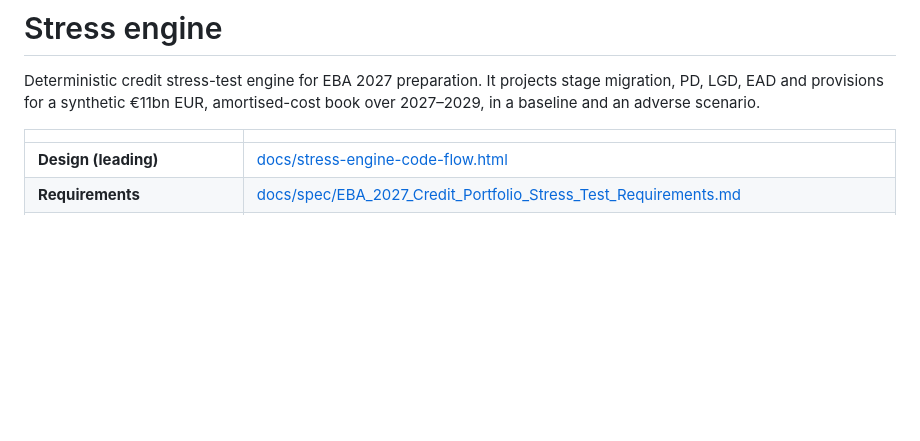
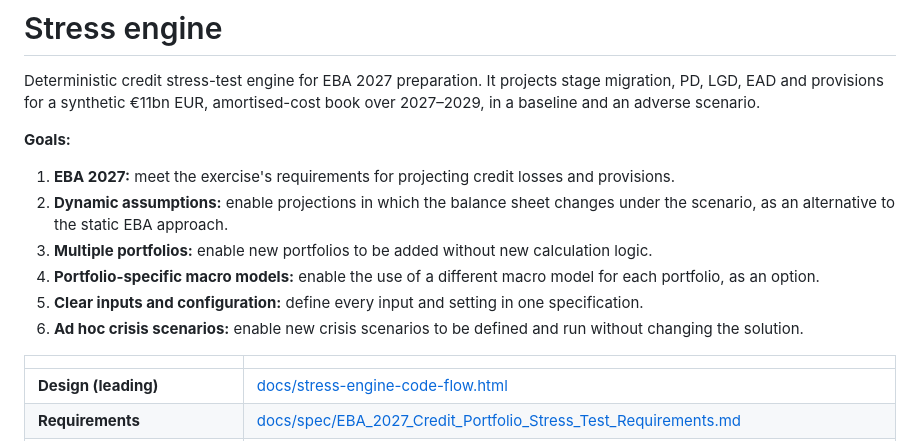
Before and after one commit to at621/stresstest_simulation, a Markdown page: README.md, the part around the change. GitHub-like rendering; blank space fills up the shorter version.

Commit message:
Add the solution's high-level goals to the README
Co-Authored-By: Claude Opus 5.5 <noreply@anthropic.com>

```diff
--- a/README.md
+++ b/README.md
@@ -1,6 +1,15 @@
 # Stress engine
 
 Deterministic credit stress-test engine for EBA 2027 preparation. It projects stage migration, PD, LGD, EAD and provisions for a synthetic €11bn EUR, amortised-cost book over 2027–2029, in a baseline and an adverse scenario.
+
+**Goals:**
+
+1. **EBA 2027:** meet the exercise's requirements for projecting credit losses and provisions.
+2. **Dynamic assumptions:** enable projections in which the balance sheet changes under the scenario, as an alternative to the static EBA approach.
+3. **Multiple portfolios:** enable new portfolios to be added without new calculation logic.
+4. **Portfolio-specific macro models:** enable the use of a different macro model for each portfolio, as an option.
+5. **Clear inputs and configuration:** define every input and setting in one specification.
+6. **Ad hoc crisis scenarios:** enable new crisis scenarios to be defined and run without changing the solution.
 
 | | |
 |---|---|
```
